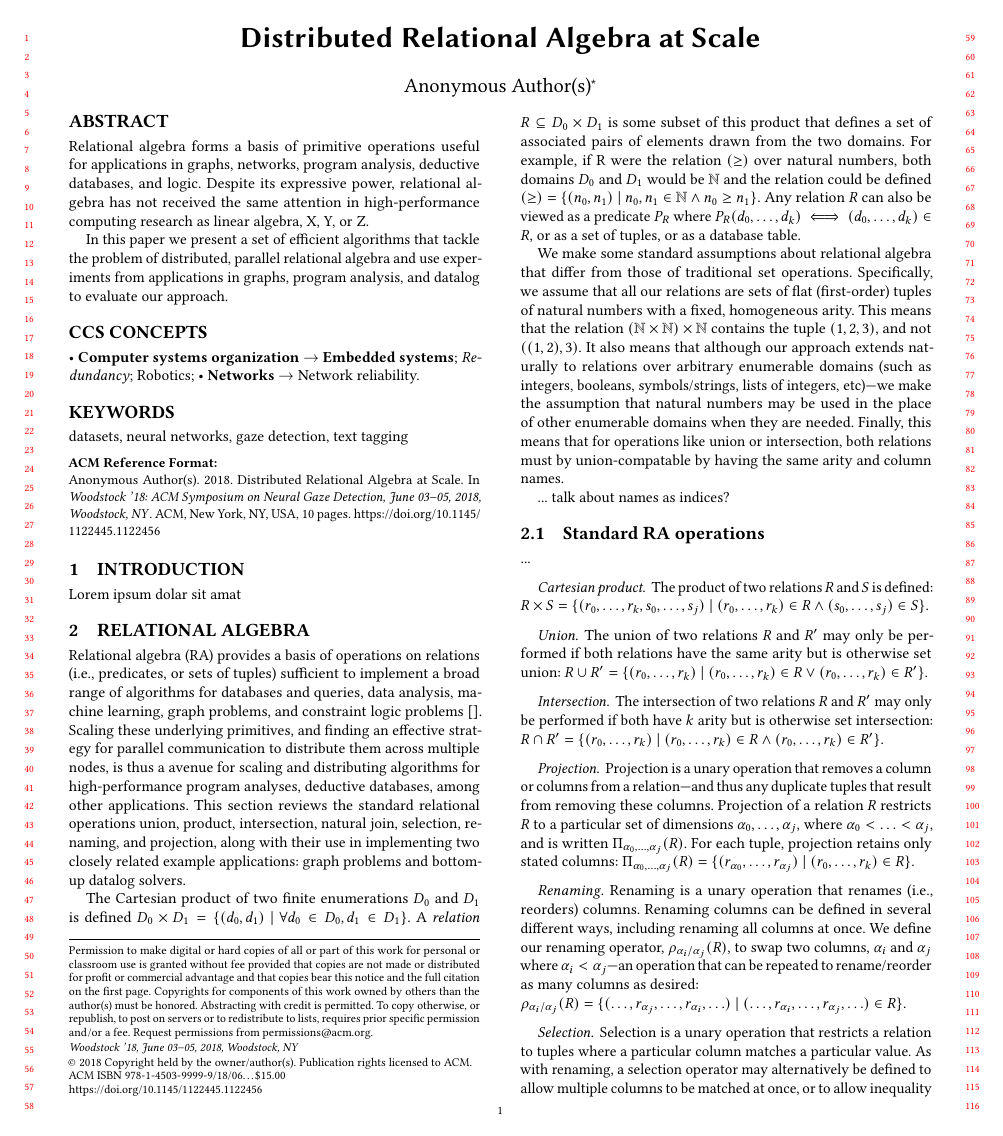
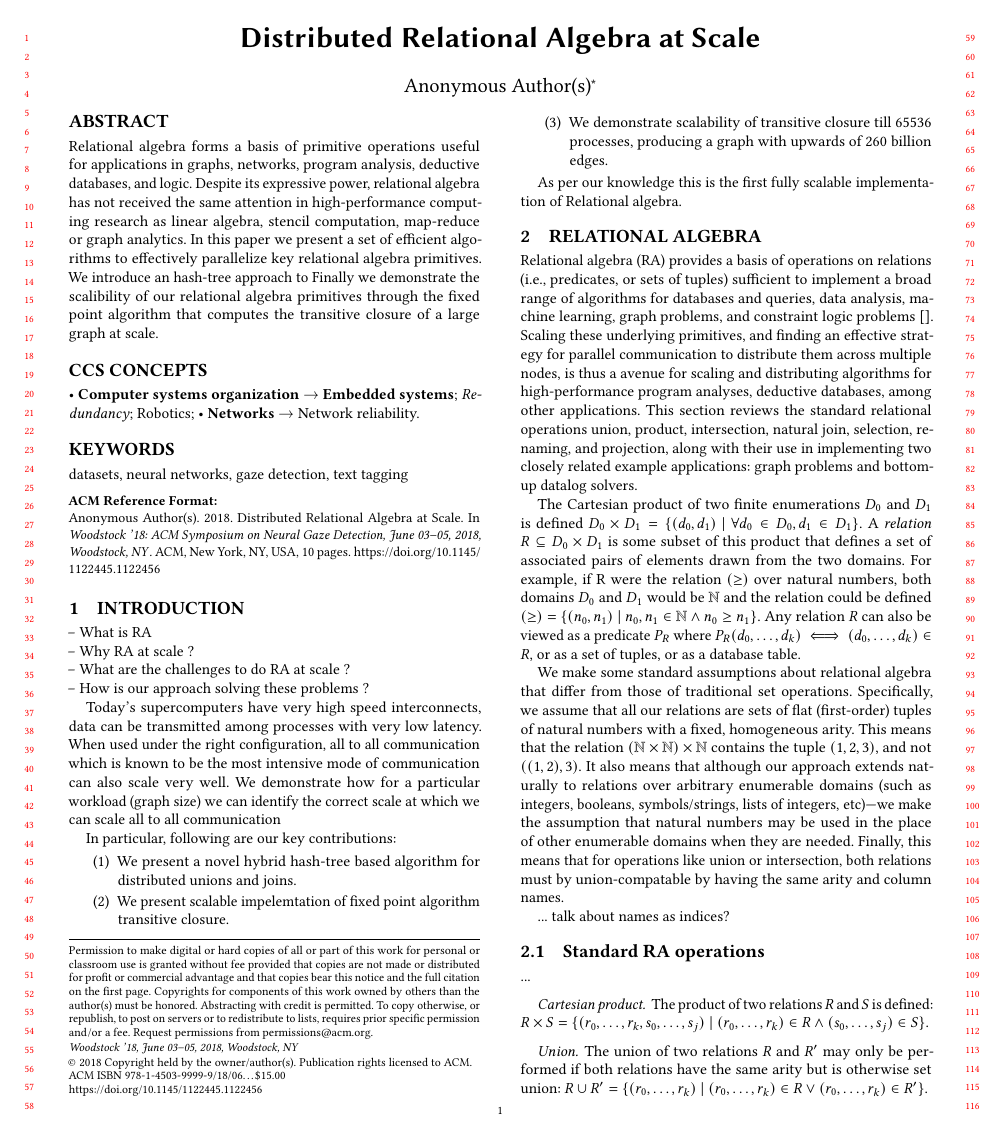
Before and after one commit to harp-lab/parallel-RA, a LaTeX paper (SC_2019/sc_2019.tex, which reads SC_2019/sec-eval.tex, SC_2019/sec-intro.tex): page 1 of 10. Compiled offline with pdfLaTeX.

Commit message:
more stuff

```diff
--- a/SC_2019/sc_2019.tex
+++ b/SC_2019/sc_2019.tex
@@ -92,9 +111,12 @@
 %
 % The abstract is a short summary of the work to be presented in the article.
 \begin{abstract}
-Relational algebra forms a basis of primitive operations useful for applications in graphs, networks, program analysis, deductive databases, and logic. Despite its expressive power, relational algebra has not received the same attention in high-performance computing research as linear algebra, X, Y, or Z.
+%Relational algebra forms a basis of primitive operations useful for applications in graphs, networks, program analysis, deductive databases, and logic. Despite its expressive power, relational algebra has not received the same attention in high-performance computing research as linear algebra, stencil computation, map-reduce and graph analytics.
 
-In this paper we present a set of efficient algorithms that tackle the problem of distributed, parallel relational algebra and use experiments from applications in graphs, program analysis, and datalog to evaluate our approach.
+%In this paper we present a set of efficient algorithms that tackle the problem of distributed, parallel relational algebra and use experiments from applications in graphs, program analysis, and datalog to evaluate our approach.
+Relational algebra forms a basis of primitive operations useful for applications in graphs, networks, program analysis, deductive databases, and logic. Despite its expressive power, relational algebra has not received the same attention in high-performance computing research as linear algebra, stencil computation, map-reduce or graph analytics.
+In this paper we present a set of efficient algorithms to effectively parallelize key relational algebra primitives. We introduce an hash-tree approach to
+Finally we demonstrate the scalibility of our relational algebra primitives through the fixed point algorithm that computes the transitive closure of a large graph at scale.
 \end{abstract}
 
 %
--- a/SC_2019/sec-eval.tex
+++ b/SC_2019/sec-eval.tex
@@ -222,3 +230,5 @@ We observe similar trend with graph $G2$, communication time starts to dominate
+	\caption{Transitive closure of a graph with X edges.}
+	\label{fig:tc_big}
 \end{figure*}
 
 
--- a/SC_2019/sec-intro.tex
+++ b/SC_2019/sec-intro.tex
@@ -3,4 +3,22 @@
 \section{Introduction}
 \label{sec:intro}
 %
-Lorem ipsum dolar sit amat
+
+
+-- What is RA \\
+-- Why RA at scale ? \\
+-- What are the challenges to do RA at scale ? \\
+-- How is our approach solving these problems ?
+
+Today's supercomputers have very high speed interconnects, data can be transmitted among processes with very low latency.
+When used under the right configuration, all to all communication which is known to be the most intensive mode of communication can also scale very well.
+We demonstrate how for a particular workload (graph size) we can identify the correct scale at which we can scale all to all communication
+
+In particular, following are our key contributions:
+\begin{tightenumerate}
+	\item We present a novel hybrid hash-tree based algorithm for distributed unions and joins.
+	\item We present scalable impelemtation of fixed point algorithm transitive closure.
+	\item We demonstrate scalability of transitive closure till 65536 processes, producing a graph with upwards of 260 billion edges.
+\end{tightenumerate}
+
+As per our knowledge this is the first fully scalable implementation of Relational algebra.
```
Also changed, not shown: SC_2019/sc_2019.pdf, SC_2019/sc_2019.tex (19 more changed lines), SC_2019/sec-eval.tex (12 more changed lines), 3 other files.
